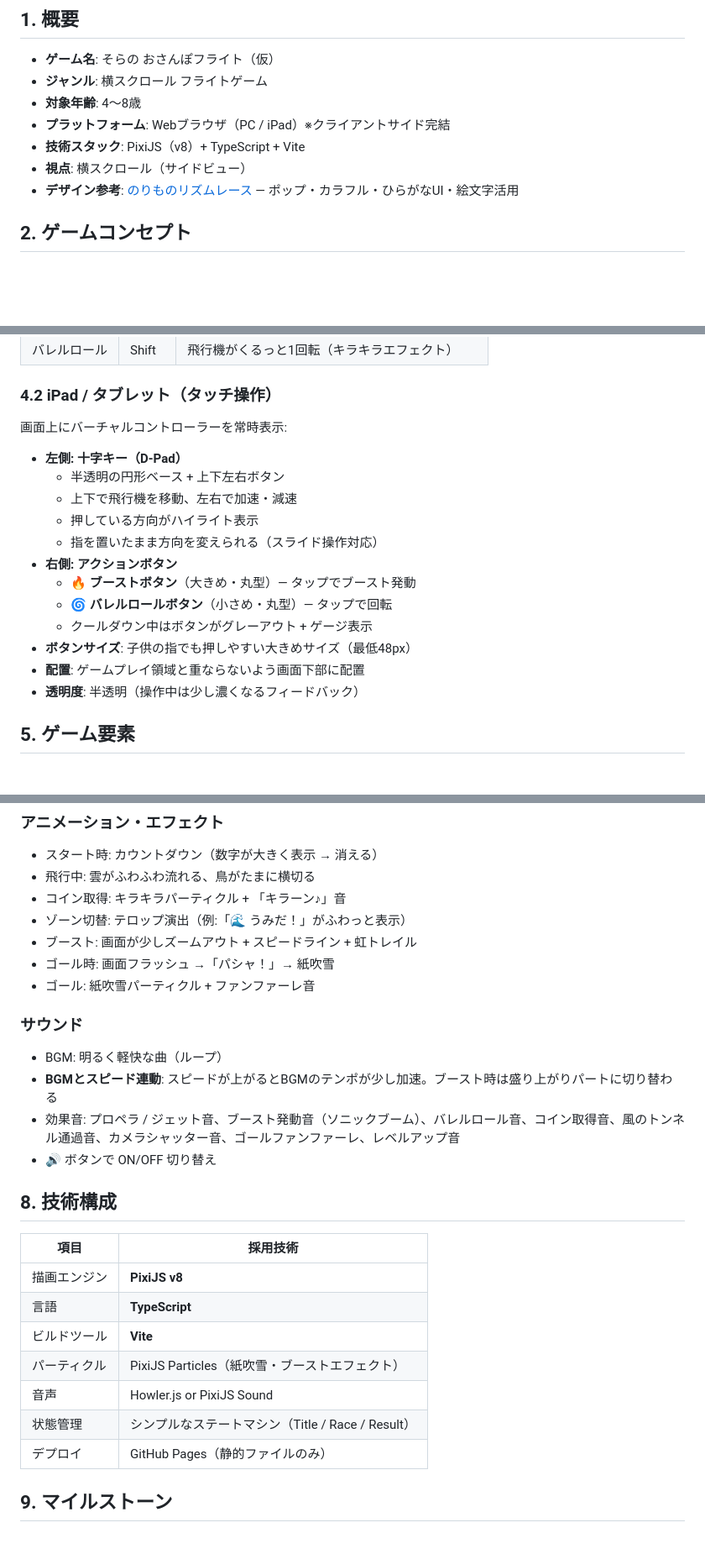
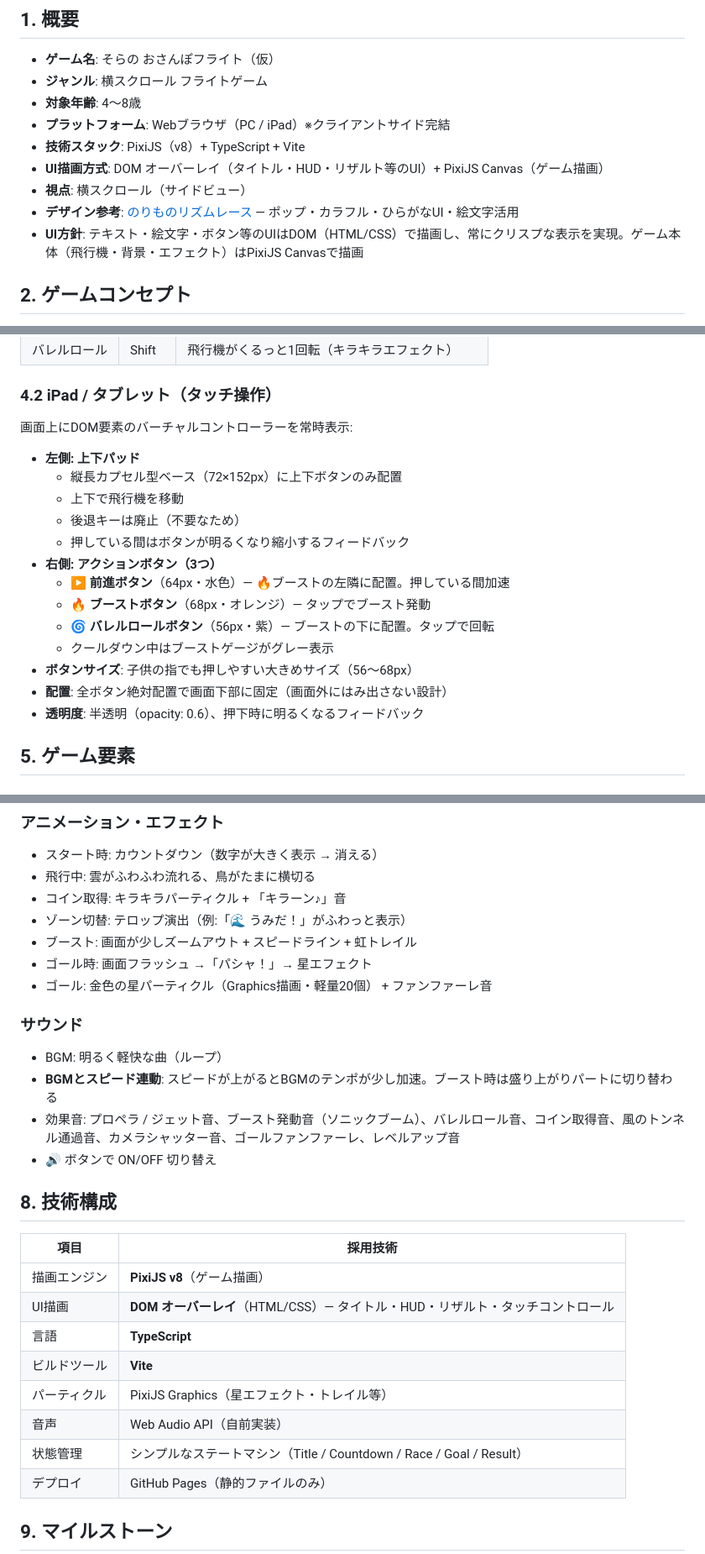
Before and after one commit to shitada/vehicle-kids-race, a Markdown page: spec.md, 3 parts joined by grey strips. Shown at 84% size. Drawn GitHub-style; blank space fills up the shorter version.

Commit message:
Update spec.md: DOM UI, lighter star effects, redesigned touch controls

```diff
--- a/spec.md
+++ b/spec.md
@@ -7,8 +7,10 @@
 - **対象年齢**: 4〜8歳
 - **プラットフォーム**: Webブラウザ（PC / iPad）※クライアントサイド完結
 - **技術スタック**: PixiJS（v8）+ TypeScript + Vite
+- **UI描画方式**: DOM オーバーレイ（タイトル・HUD・リザルト等のUI）+ PixiJS Canvas（ゲーム描画）
 - **視点**: 横スクロール（サイドビュー）
 - **デザイン参考**: [のりものリズムレース](https://shitada.github.io/vehicle-rhythm-race/) — ポップ・カラフル・ひらがなUI・絵文字活用
+- **UI方針**: テキスト・絵文字・ボタン等のUIはDOM（HTML/CSS）で描画し、常にクリスプな表示を実現。ゲーム本体（飛行機・背景・エフェクト）はPixiJS Canvasで描画
 
 ## 2. ゲームコンセプト
 
@@ -45,20 +47,21 @@
 
 ### 4.2 iPad / タブレット（タッチ操作）
 
-画面上にバーチャルコントローラーを常時表示:
+画面上にDOM要素のバーチャルコントローラーを常時表示:
 
-- **左側: 十字キー（D-Pad）**
-  - 半透明の円形ベース + 上下左右ボタン
-  - 上下で飛行機を移動、左右で加速・減速
-  - 押している方向がハイライト表示
-  - 指を置いたまま方向を変えられる（スライド操作対応）
-- **右側: アクションボタン**
-  - 🔥 **ブーストボタン**（大きめ・丸型）— タップでブースト発動
-  - 🌀 **バレルロールボタン**（小さめ・丸型）— タップで回転
-  - クールダウン中はボタンがグレーアウト + ゲージ表示
-- **ボタンサイズ**: 子供の指でも押しやすい大きめサイズ（最低48px）
-- **配置**: ゲームプレイ領域と重ならないよう画面下部に配置
-- **透明度**: 半透明（操作中は少し濃くなるフィードバック）
+- **左側: 上下パッド**
+  - 縦長カプセル型ベース（72×152px）に上下ボタンのみ配置
+  - 上下で飛行機を移動
+  - 後退キーは廃止（不要なため）
+  - 押している間はボタンが明るくなり縮小するフィードバック
+- **右側: アクションボタン（3つ）**
+  - ▶ **前進ボタン**（64px・水色）— 🔥ブーストの左隣に配置。押している間加速
+  - 🔥 **ブーストボタン**（68px・オレンジ）— タップでブースト発動
+  - 🌀 **バレルロールボタン**（56px・紫）— ブーストの下に配置。タップで回転
+  - クールダウン中はブーストゲージがグレー表示
+- **ボタンサイズ**: 子供の指でも押しやすい大きめサイズ（56〜68px）
+- **配置**: 全ボタン絶対配置で画面下部に固定（画面外にはみ出さない設計）
+- **透明度**: 半透明（opacity: 0.6）、押下時に明るくなるフィードバック
 
 ## 5. ゲーム要素
 
@@ -193,8 +196,8 @@
 - コイン取得: キラキラパーティクル + 「キラーン♪」音
 - ゾーン切替: テロップ演出（例:「🌊 うみだ！」がふわっと表示）
 - ブースト: 画面が少しズームアウト + スピードライン + 虹トレイル
-- ゴール時: 画面フラッシュ →「パシャ！」→ 紙吹雪
-- ゴール: 紙吹雪パーティクル + ファンファーレ音
+- ゴール時: 画面フラッシュ →「パシャ！」→ 星エフェクト
+- ゴール: 金色の星パーティクル（Graphics描画・軽量20個） + ファンファーレ音
 
 ### サウンド
 - BGM: 明るく軽快な曲（ループ）
@@ -206,12 +209,13 @@
 
 | 項目 | 採用技術 |
 |------|---------|
-| 描画エンジン | **PixiJS v8** |
+| 描画エンジン | **PixiJS v8**（ゲーム描画） |
+| UI描画 | **DOM オーバーレイ**（HTML/CSS）— タイトル・HUD・リザルト・タッチコントロール |
 | 言語 | **TypeScript** |
 | ビルドツール | **Vite** |
-| パーティクル | PixiJS Particles（紙吹雪・ブーストエフェクト） |
-| 音声 | Howler.js or PixiJS Sound |
-| 状態管理 | シンプルなステートマシン（Title / Race / Result） |
+| パーティクル | PixiJS Graphics（星エフェクト・トレイル等） |
+| 音声 | Web Audio API（自前実装） |
+| 状態管理 | シンプルなステートマシン（Title / Countdown / Race / Goal / Result） |
 | デプロイ | GitHub Pages（静的ファイルのみ） |
 
 ## 9. マイルストーン
```
Also changed, not shown: other parts of spec.md (+2 -2 lines).
